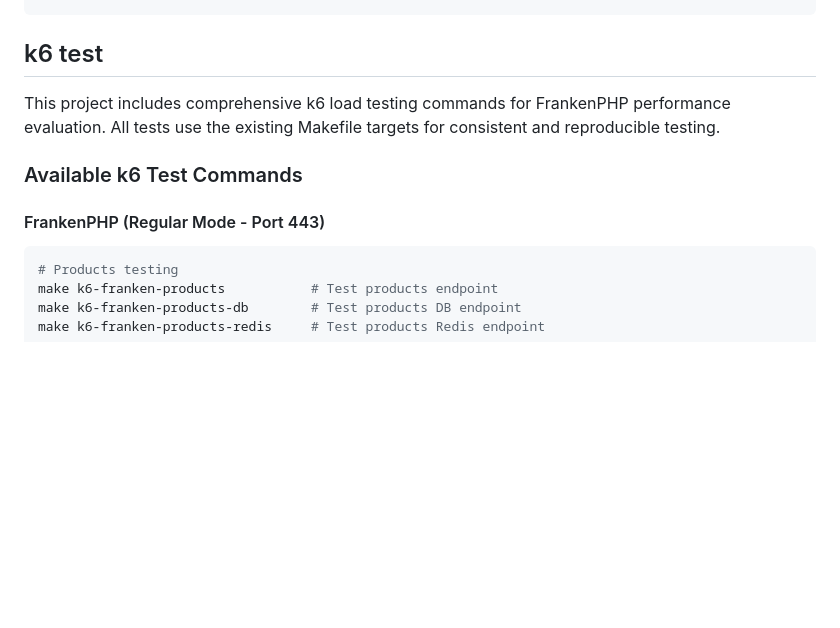
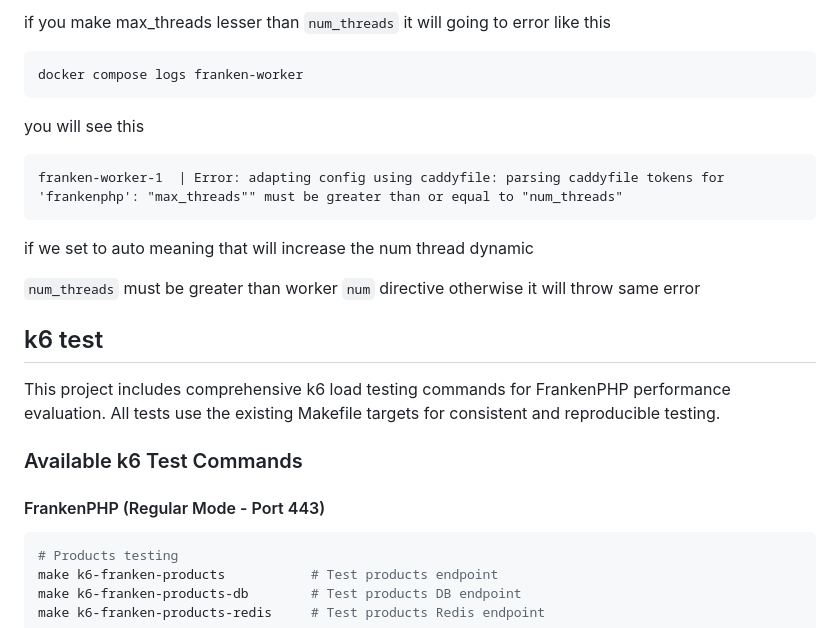
Before and after one commit to dragoonis/glasgowphp-scaling, a Markdown page: frankenphp.md, the part around the change printed below. Drawn GitHub-style; blank space fills up the shorter version.

````diff
--- a/frankenphp.md
+++ b/frankenphp.md
@@ -370,10 +549,28 @@ Recommended: Total Memory < Available System Memory × 0.8
+if you make max_threads lesser than `num_threads` it will going to error like this
+
+```
+docker compose logs franken-worker
+```
+
+you will see  this
+
+```
+franken-worker-1  | Error: adapting config using caddyfile: parsing caddyfile tokens for 'frankenphp': "max_threads"" must be greater than or equal to "num_threads"
+```
+
+if we set to auto meaning that will increase the num thread dynamic
+
+`num_threads` must be greater than worker `num` directive otherwise it will throw same error
+
 ## k6 test
 
-This project includes comprehensive k6 load testing commands for FrankenPHP performance evaluation. All tests use the existing Makefile targets for consistent and reproducible testing.
+This project includes comprehensive k6 load testing commands for FrankenPHP performance evaluation. All tests use the
+existing Makefile targets for consistent and reproducible testing.
 
 ### Available k6 Test Commands
 
 #### FrankenPHP (Regular Mode - Port 443)
+
 ```bash
 # Products testing
 make k6-franken-products           # Test products endpoint
````
Also changed, not shown: other parts of frankenphp.md (+222 -4 lines), img_9.png (added), 1 other file.
